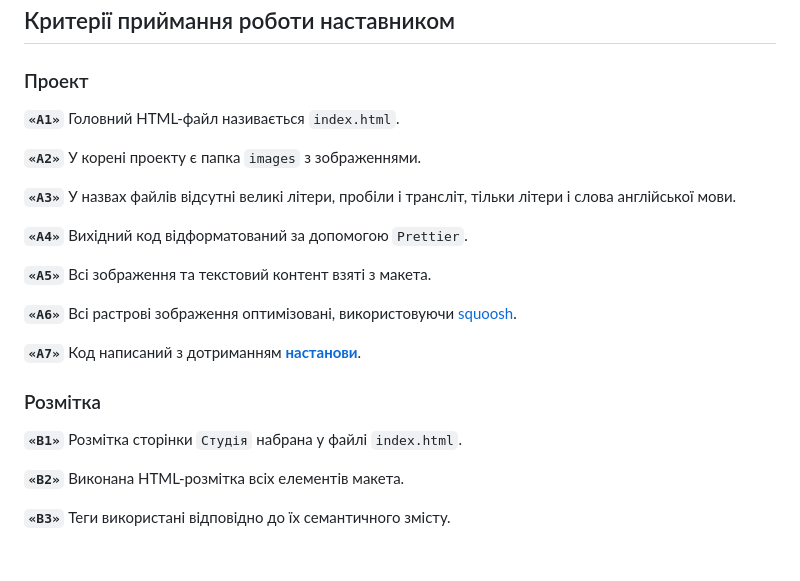
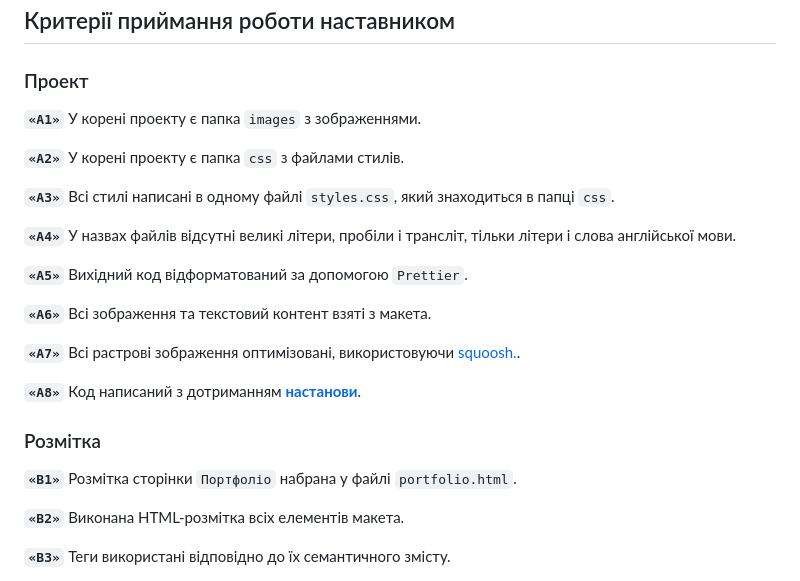
Before and after one commit to Chapelk1/goit-markup-hw-02, a Markdown page: README.md, the part around the change printed below. GitHub-like rendering; blank space fills up the shorter version.

```diff
--- a/README.md
+++ b/README.md
@@ -11,25 +11,24 @@
 
 ### Проект
 
-**`«A1»`** Головний HTML-файл називається `index.html`.
+**`«A1»`** У корені проекту є папка `images` з зображеннями.
 
-**`«A2»`** У корені проекту є папка `images` з зображеннями.
+**`«A2»`** У корені проекту є папка `css` з файлами стилів.
 
-**`«A3»`** У назвах файлів відсутні великі літери, пробіли і трансліт, тільки
-літери і слова англійської мови.
+**`«A3»`** Всі стилі написані в одному файлі `styles.css`, який знаходиться в папці `css`.
 
-**`«A4»`** Вихідний код відформатований за допомогою `Prettier`.
+**`«A4»`** У назвах файлів відсутні великі літери, пробіли і трансліт, тільки літери і слова англійської мови.
 
-**`«A5»`** Всі зображення та текстовий контент взяті з макета.
+**`«A5»`** Вихідний код відформатований за допомогою `Prettier`.
 
-**`«A6»`** Всі растрові зображення оптимізовані, використовуючи
-[squoosh](https://squoosh.app/).
+**`«A6»`** Всі зображення та текстовий контент взяті з макета.
 
-**`«A7»`** Код написаний з дотриманням [**настанови**](https://codeguide.co/).
+**`«A7»`** Всі растрові зображення оптимізовані, використовуючи [squoosh.](<https://squoosh.app/>).
+
+**`«A8»`** Код написаний з дотриманням [**настанови**](<https://codeguide.co/>).
 
 ### Розмітка
-
-**`«B1»`** Розмітка сторінки `Студія` набрана у файлі `index.html`.
+**`«B1»`** Розмітка сторінки `Портфоліо` набрана у файлі `portfolio.html`.
 
 **`«B2»`** Виконана HTML-розмітка всіх елементів макета.
 
```
Also changed, not shown: other parts of README.md (+43 -16 lines).
